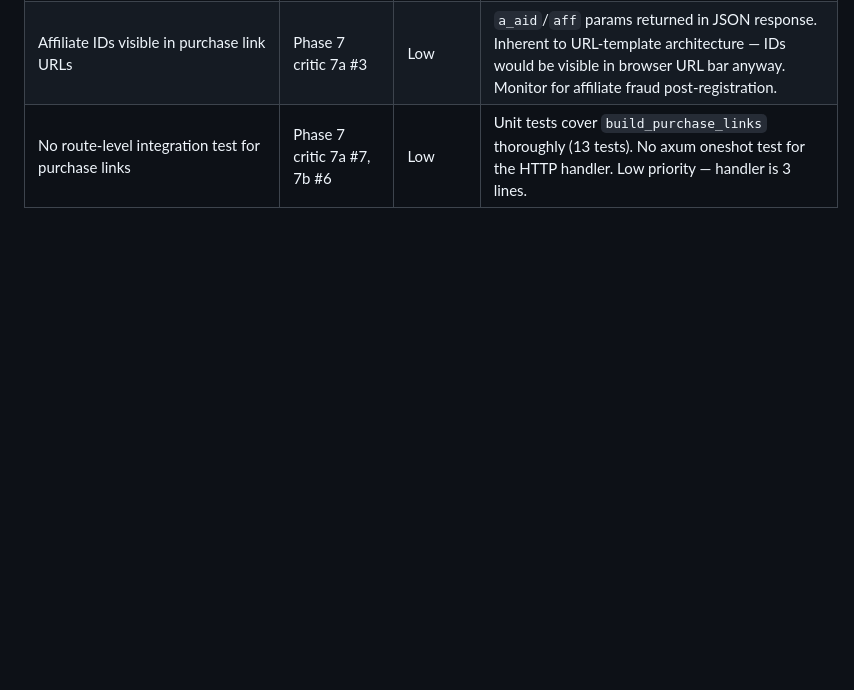
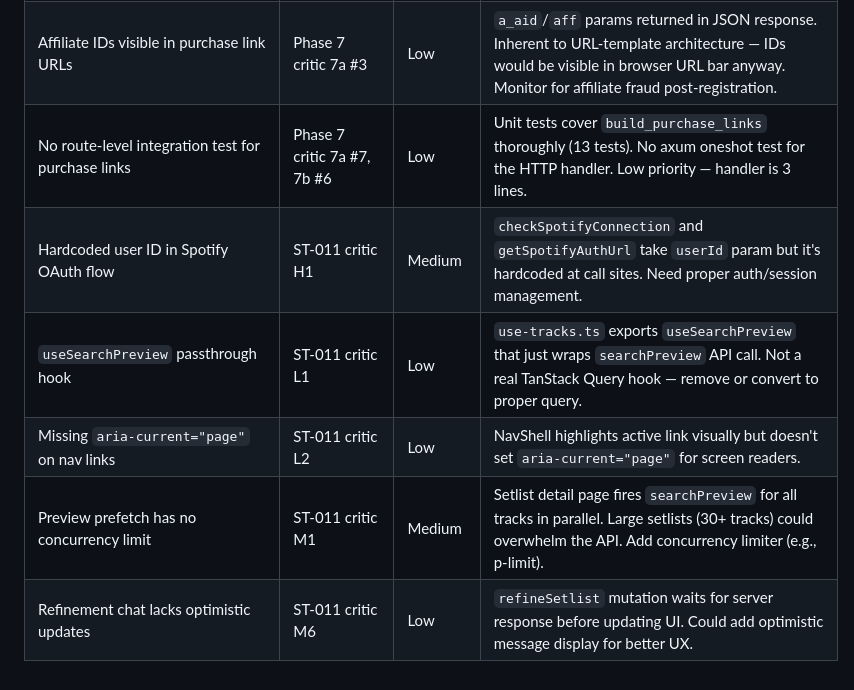
Before and after one commit to step2this/ethnomusicology, a Markdown page: .claude/rules/known-debt.md, the part around the change. GitHub-like rendering; blank space fills up the shorter version.

Commit message:
Add ST-011 critic findings to known-debt.md
Deferred findings from Next.js migration two-pass critic review:
- H1: hardcoded user ID in Spotify OAuth
- M1: preview prefetch concurrency limit
- M6: refinement chat optimistic updates
- L1: useSearchPreview passthrough hook
- L2: aria-current on nav links

Co-Authored-By: Claude Opus 4.6 <noreply@anthropic.com>

```diff
--- a/.claude/rules/known-debt.md
+++ b/.claude/rules/known-debt.md
@@ -53,3 +53,8 @@ paths:
 | Purchase links endpoint unauthenticated | Phase 7 critic 7a #2 | Low | `/api/purchase-links` has no auth — inconsistent with other endpoints. Acceptable: pure computation, no side effects, no user data. Add auth/rate-limiting if affiliate IDs registered and abuse observed. |
 | Affiliate IDs visible in purchase link URLs | Phase 7 critic 7a #3 | Low | `a_aid`/`aff` params returned in JSON response. Inherent to URL-template architecture — IDs would be visible in browser URL bar anyway. Monitor for affiliate fraud post-registration. |
 | No route-level integration test for purchase links | Phase 7 critic 7a #7, 7b #6 | Low | Unit tests cover `build_purchase_links` thoroughly (13 tests). No axum oneshot test for the HTTP handler. Low priority — handler is 3 lines. |
+| Hardcoded user ID in Spotify OAuth flow | ST-011 critic H1 | Medium | `checkSpotifyConnection` and `getSpotifyAuthUrl` take `userId` param but it's hardcoded at call sites. Need proper auth/session management. |
+| `useSearchPreview` passthrough hook | ST-011 critic L1 | Low | `use-tracks.ts` exports `useSearchPreview` that just wraps `searchPreview` API call. Not a real TanStack Query hook — remove or convert to proper query. |
+| Missing `aria-current="page"` on nav links | ST-011 critic L2 | Low | NavShell highlights active link visually but doesn't set `aria-current="page"` for screen readers. |
+| Preview prefetch has no concurrency limit | ST-011 critic M1 | Medium | Setlist detail page fires `searchPreview` for all tracks in parallel. Large setlists (30+ tracks) could overwhelm the API. Add concurrency limiter (e.g., p-limit). |
+| Refinement chat lacks optimistic updates | ST-011 critic M6 | Low | `refineSetlist` mutation waits for server response before updating UI. Could add optimistic message display for better UX. |
```
